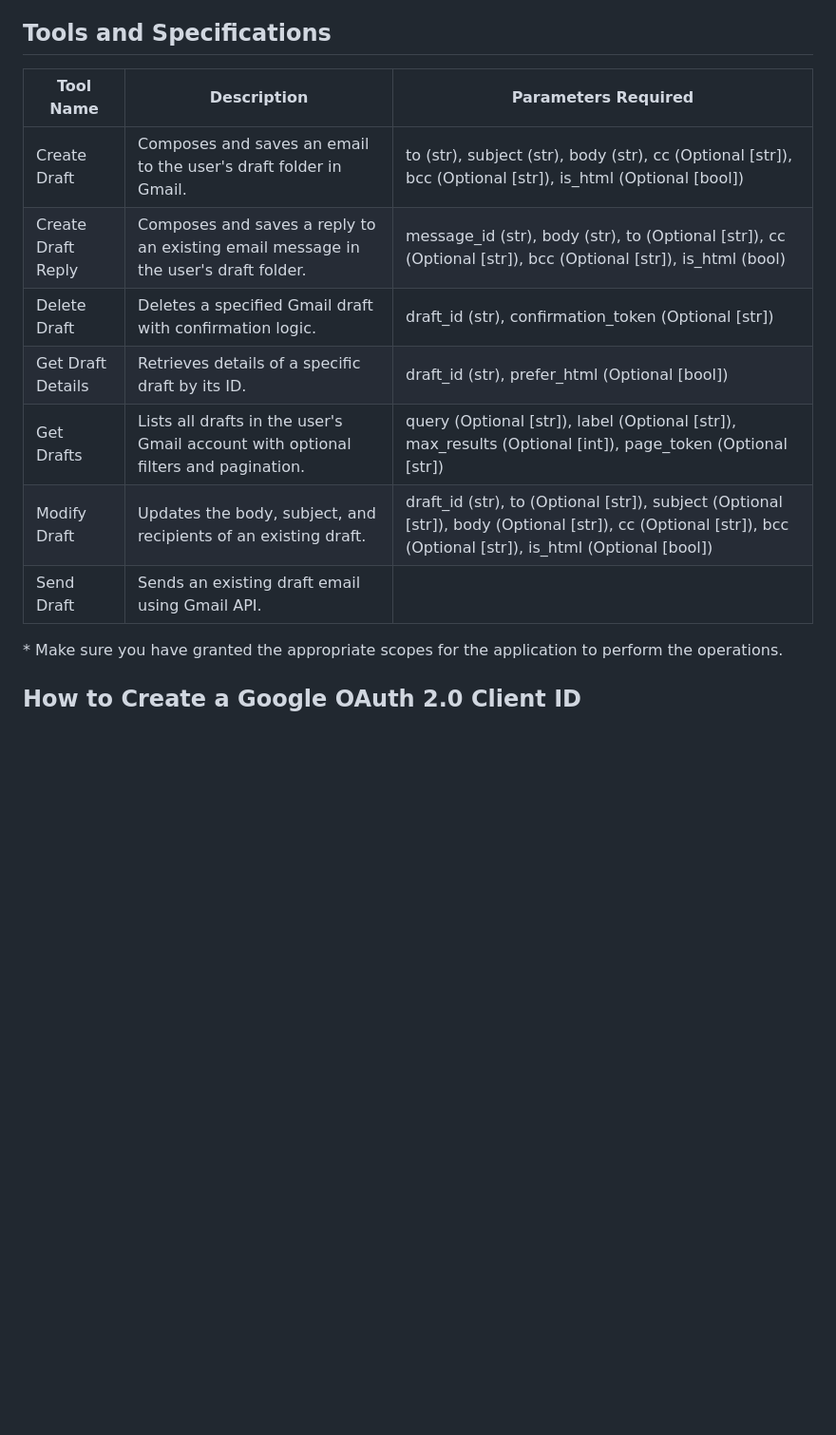
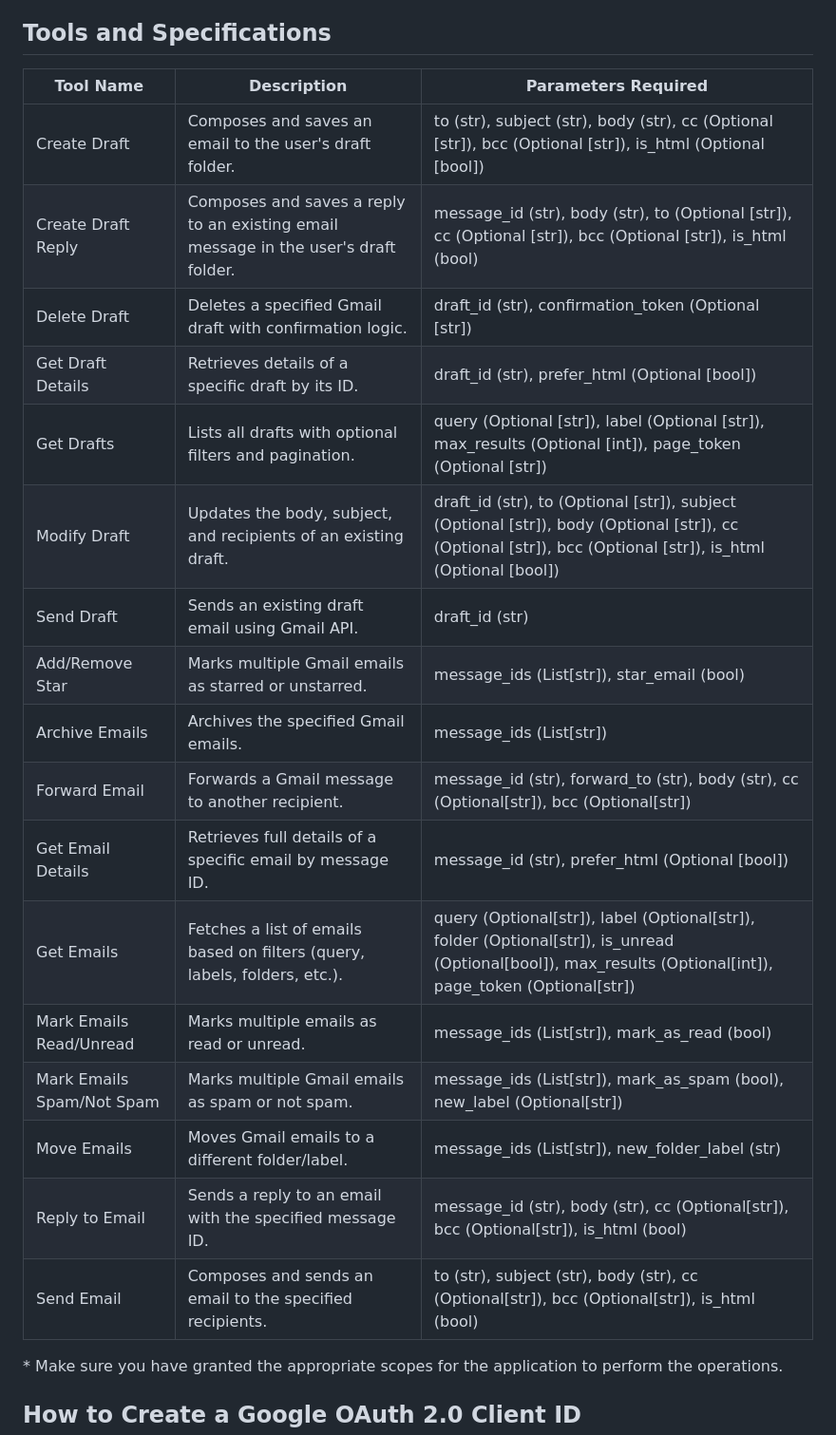
Before and after one commit to ground-creative/easy-mcp-gmail-tools-python, a Markdown page: README.md, the part around the change. Shown at 95% size. Rendered like a GitHub page; blank space fills up the shorter version.

```diff
--- a/README.md
+++ b/README.md
@@ -58,15 +58,25 @@ The following tools are provided by this MCP server:
 
 ## Tools and Specifications
 
-| Tool Name          | Description                                                                         | Parameters Required                                                                                                                                        |
-| ------------------ | ----------------------------------------------------------------------------------- | ---------------------------------------------------------------------------------------------------------------------------------------------------------- |
-| Create Draft       | Composes and saves an email to the user's draft folder in Gmail.                    | to (str), subject (str), body (str), cc (Optional [str]), bcc (Optional [str]), is_html (Optional [bool])                                                  |
-| Create Draft Reply | Composes and saves a reply to an existing email message in the user's draft folder. | message_id (str), body (str), to (Optional [str]), cc (Optional [str]), bcc (Optional [str]), is_html (bool)                                               |
-| Delete Draft       | Deletes a specified Gmail draft with confirmation logic.                            | draft_id (str), confirmation_token (Optional [str])                                                                                                        |
-| Get Draft Details  | Retrieves details of a specific draft by its ID.                                    | draft_id (str), prefer_html (Optional [bool])                                                                                                              |
-| Get Drafts         | Lists all drafts in the user's Gmail account with optional filters and pagination.  | query (Optional [str]), label (Optional [str]), max_results (Optional [int]), page_token (Optional [str])                                                  |
-| Modify Draft       | Updates the body, subject, and recipients of an existing draft.                     | draft_id (str), to (Optional [str]), subject (Optional [str]), body (Optional [str]), cc (Optional [str]), bcc (Optional [str]), is_html (Optional [bool]) |
-| Send Draft         | Sends an existing draft email using Gmail API.                                      |
+| Tool Name                 | Description                                                                         | Parameters Required                                                                                                                                        |
+| ------------------------- | ----------------------------------------------------------------------------------- | ---------------------------------------------------------------------------------------------------------------------------------------------------------- |
+| Create Draft              | Composes and saves an email to the user's draft folder.                             | to (str), subject (str), body (str), cc (Optional [str]), bcc (Optional [str]), is_html (Optional [bool])                                                  |
+| Create Draft Reply        | Composes and saves a reply to an existing email message in the user's draft folder. | message_id (str), body (str), to (Optional [str]), cc (Optional [str]), bcc (Optional [str]), is_html (bool)                                               |
+| Delete Draft              | Deletes a specified Gmail draft with confirmation logic.                            | draft_id (str), confirmation_token (Optional [str])                                                                                                        |
+| Get Draft Details         | Retrieves details of a specific draft by its ID.                                    | draft_id (str), prefer_html (Optional [bool])                                                                                                              |
+| Get Drafts                | Lists all drafts with optional filters and pagination.                              | query (Optional [str]), label (Optional [str]), max_results (Optional [int]), page_token (Optional [str])                                                  |
+| Modify Draft              | Updates the body, subject, and recipients of an existing draft.                     | draft_id (str), to (Optional [str]), subject (Optional [str]), body (Optional [str]), cc (Optional [str]), bcc (Optional [str]), is_html (Optional [bool]) |
+| Send Draft                | Sends an existing draft email using Gmail API.                                      | draft_id (str)                                                                                                                                             |
+| Add/Remove Star           | Marks multiple Gmail emails as starred or unstarred.                                | message_ids (List[str]), star_email (bool)                                                                                                                 |
+| Archive Emails            | Archives the specified Gmail emails.                                                | message_ids (List[str])                                                                                                                                    |
+| Forward Email             | Forwards a Gmail message to another recipient.                                      | message_id (str), forward_to (str), body (str), cc (Optional[str]), bcc (Optional[str])                                                                    |
+| Get Email Details         | Retrieves full details of a specific email by message ID.                           | message_id (str), prefer_html (Optional [bool])                                                                                                            |
+| Get Emails                | Fetches a list of emails based on filters (query, labels, folders, etc.).           | query (Optional[str]), label (Optional[str]), folder (Optional[str]), is_unread (Optional[bool]), max_results (Optional[int]), page_token (Optional[str])  |
+| Mark Emails Read/Unread   | Marks multiple emails as read or unread.                                            | message_ids (List[str]), mark_as_read (bool)                                                                                                               |
+| Mark Emails Spam/Not Spam | Marks multiple Gmail emails as spam or not spam.                                    | message_ids (List[str]), mark_as_spam (bool), new_label (Optional[str])                                                                                    |
+| Move Emails               | Moves Gmail emails to a different folder/label.                                     | message_ids (List[str]), new_folder_label (str)                                                                                                            |
+| Reply to Email            | Sends a reply to an email with the specified message ID.                            | message_id (str), body (str), cc (Optional[str]), bcc (Optional[str]), is_html (bool)                                                                      |
+| Send Email                | Composes and sends an email to the specified recipients.                            | to (str), subject (str), body (str), cc (Optional[str]), bcc (Optional[str]), is_html (bool)                                                               |
 
 \* Make sure you have granted the appropriate scopes for the application to perform the operations.
 
```
